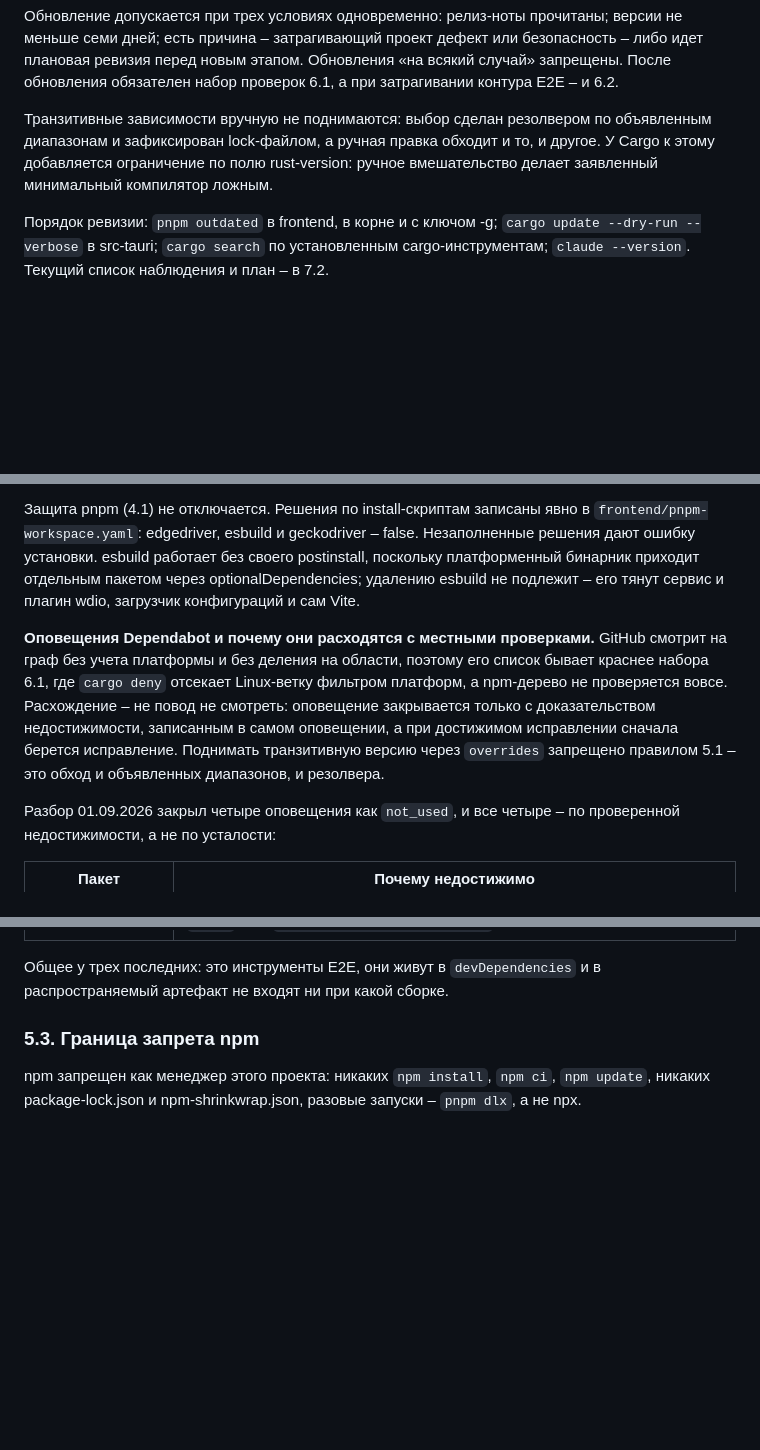
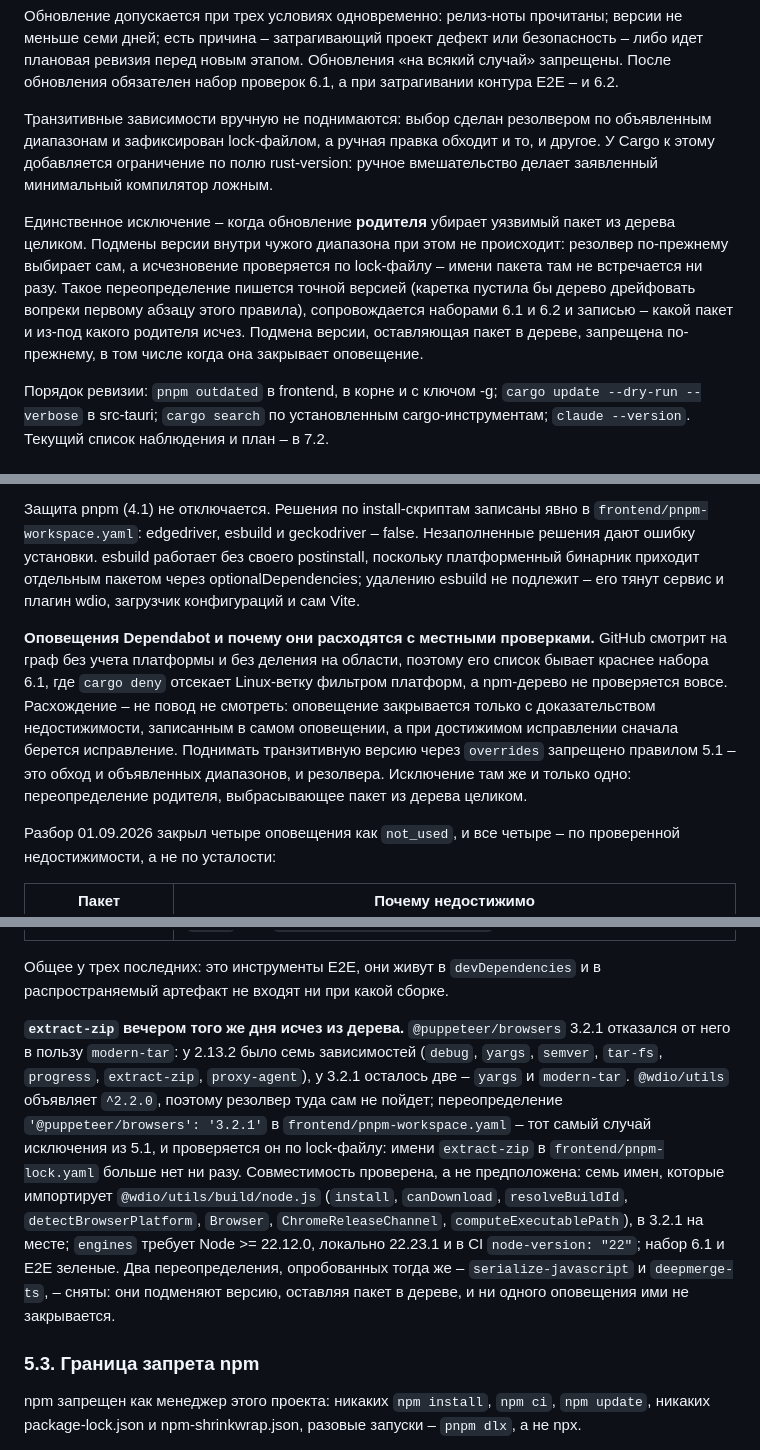
Before and after one commit to sergeyssimonov-max/Aruna, a Markdown page: docs/PROJECT-SPEC.ru.md, 3 parts joined by grey strips. Rendered like a GitHub page; blank space fills up the shorter version.

Commit message:
docs: the one exception to the rule against raising a transitive version
§5.1 forbade the manoeuvre without distinguishing two that look alike. Raising a
transitive version substitutes what the resolver chose inside a range someone
else declared; raising the parent so that it no longer depends on the package at
all removes it instead, and the resolver keeps choosing everything that remains.
The second is now named as the only exception, with the conditions that make it
checkable: an exact version, sets 6.1 and 6.2, and a record of which package left
and from under which parent — verified by its absence from the lockfile.

§5.2 gains the case that prompted it. `extract-zip`, closed as unreachable in the
morning, was gone from the tree by the evening: `@puppeteer/browsers` 3.2.1 took
`modern-tar` in its place. The alert did not need it — reachability had already
been disproved — but a package that is absent cannot be re-argued when the next
advisory names it.

Co-Authored-By: Claude Opus 5 (1M context) <noreply@anthropic.com>
Claude-Session: https://claude.ai/code/session_01MVZcUp3nG3oAmxhS1j5wzT

```diff
--- a/docs/PROJECT-SPEC.ru.md
+++ b/docs/PROJECT-SPEC.ru.md
@@ -354,6 +354,8 @@ Claude Code – версия 2.1.251 на дату редакции. Линия
 
 Транзитивные зависимости вручную не поднимаются: выбор сделан резолвером по объявленным диапазонам и зафиксирован lock-файлом, а ручная правка обходит и то, и другое. У Cargo к этому добавляется ограничение по полю rust-version: ручное вмешательство делает заявленный минимальный компилятор ложным.
 
+Единственное исключение – когда обновление **родителя** убирает уязвимый пакет из дерева целиком. Подмены версии внутри чужого диапазона при этом не происходит: резолвер по-прежнему выбирает сам, а исчезновение проверяется по lock-файлу – имени пакета там не встречается ни разу. Такое переопределение пишется точной версией (каретка пустила бы дерево дрейфовать вопреки первому абзацу этого правила), сопровождается наборами 6.1 и 6.2 и записью – какой пакет и из-под какого родителя исчез. Подмена версии, оставляющая пакет в дереве, запрещена по-прежнему, в том числе когда она закрывает оповещение.
+
 Порядок ревизии: `pnpm outdated` в frontend, в корне и с ключом -g; `cargo update --dry-run --verbose` в src-tauri; `cargo search` по установленным cargo-инструментам; `claude --version`. Текущий список наблюдения и план – в 7.2.
 
 ### 5.2. Lock-файлы и цепочка поставок
@@ -362,7 +364,7 @@ Claude Code – версия 2.1.251 на дату редакции. Линия
 
 Защита pnpm (4.1) не отключается. Решения по install-скриптам записаны явно в `frontend/pnpm-workspace.yaml`: edgedriver, esbuild и geckodriver – false. Незаполненные решения дают ошибку установки. esbuild работает без своего postinstall, поскольку платформенный бинарник приходит отдельным пакетом через optionalDependencies; удалению esbuild не подлежит – его тянут сервис и плагин wdio, загрузчик конфигураций и сам Vite.
 
-**Оповещения Dependabot и почему они расходятся с местными проверками.** GitHub смотрит на граф без учета платформы и без деления на области, поэтому его список бывает краснее набора 6.1, где `cargo deny` отсекает Linux-ветку фильтром платформ, а npm-дерево не проверяется вовсе. Расхождение – не повод не смотреть: оповещение закрывается только с доказательством недостижимости, записанным в самом оповещении, а при достижимом исправлении сначала берется исправление. Поднимать транзитивную версию через `overrides` запрещено правилом 5.1 – это обход и объявленных диапазонов, и резолвера.
+**Оповещения Dependabot и почему они расходятся с местными проверками.** GitHub смотрит на граф без учета платформы и без деления на области, поэтому его список бывает краснее набора 6.1, где `cargo deny` отсекает Linux-ветку фильтром платформ, а npm-дерево не проверяется вовсе. Расхождение – не повод не смотреть: оповещение закрывается только с доказательством недостижимости, записанным в самом оповещении, а при достижимом исправлении сначала берется исправление. Поднимать транзитивную версию через `overrides` запрещено правилом 5.1 – это обход и объявленных диапазонов, и резолвера. Исключение там же и только одно: переопределение родителя, выбрасывающее пакет из дерева целиком.
 
 Разбор 01.09.2026 закрыл четыре оповещения как `not_used`, и все четыре – по проверенной недостижимости, а не по усталости:
 
@@ -373,6 +375,8 @@ Claude Code – версия 2.1.251 на дату редакции. Линия
 | `serialize-javascript` (npm, два оповещения) | У `mocha` 10 его подключают только `lib/nodejs/worker.js` и `buffered-worker-pool.js` – параллельный режим, который не включен: `mochaOpts` задает лишь `ui` и `timeout`, `maxInstances` равен единице. Обновлением не лечится: `@wdio/mocha-framework` и в 9.31.5 требует `mocha ^10.3.0`, а `mocha` 10 – `serialize-javascript ^6.0.2` |
 
 Общее у трех последних: это инструменты E2E, они живут в `devDependencies` и в распространяемый артефакт не входят ни при какой сборке.
+
+**`extract-zip` вечером того же дня исчез из дерева.** `@puppeteer/browsers` 3.2.1 отказался от него в пользу `modern-tar`: у 2.13.2 было семь зависимостей (`debug`, `yargs`, `semver`, `tar-fs`, `progress`, `extract-zip`, `proxy-agent`), у 3.2.1 осталось две – `yargs` и `modern-tar`. `@wdio/utils` объявляет `^2.2.0`, поэтому резолвер туда сам не пойдет; переопределение `'@puppeteer/browsers': '3.2.1'` в `frontend/pnpm-workspace.yaml` – тот самый случай исключения из 5.1, и проверяется он по lock-файлу: имени `extract-zip` в `frontend/pnpm-lock.yaml` больше нет ни разу. Совместимость проверена, а не предположена: семь имен, которые импортирует `@wdio/utils/build/node.js` (`install`, `canDownload`, `resolveBuildId`, `detectBrowserPlatform`, `Browser`, `ChromeReleaseChannel`, `computeExecutablePath`), в 3.2.1 на месте; `engines` требует Node >= 22.12.0, локально 22.23.1 и в CI `node-version: "22"`; набор 6.1 и E2E зеленые. Два переопределения, опробованных тогда же – `serialize-javascript` и `deepmerge-ts`, – сняты: они подменяют версию, оставляя пакет в дереве, и ни одного оповещения ими не закрывается.
 
 ### 5.3. Граница запрета npm
 
```
